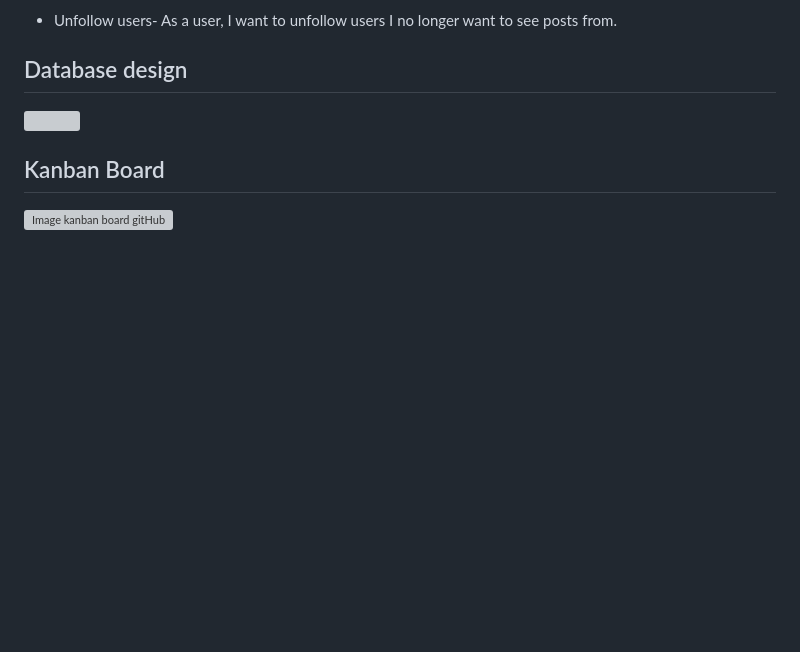
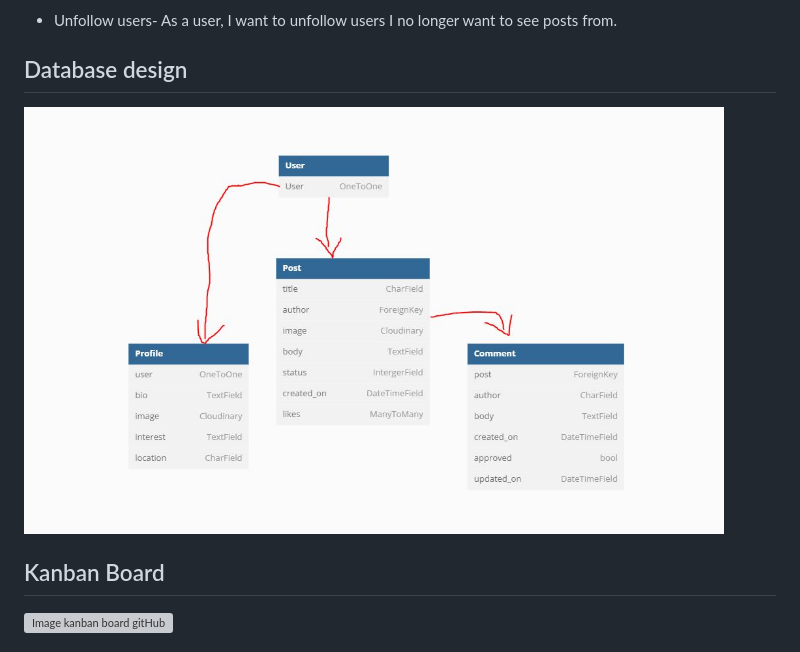
Before and after one commit to Andy-James-Osborne/DevHub, a Markdown page: README.md, the part around the change. GitHub-like rendering; pictures changed too: static/images/DB-design.JPG (added); blank space fills up the shorter version; grey boxes are pictures that could not be loaded.

```diff
--- a/README.md
+++ b/README.md
@@ -136,7 +136,7 @@ Profile list page
 + Unfollow users- As a user, I want to unfollow users I no longer want to see posts from.
 
 ## Database design
-<img src="static/images" alt="" width="700" height="500">
+<img src="static/images/DB-design.JPG" alt="" width="700" height="500">
 
 ## Kanban Board
 <img src="static/images/Kanban-board-for-DevHub.JPG" alt="Image kanban board gitHub" width="900" height="400">
```
Also changed, not shown: Testing.md (line endings or trailing spaces), 2 other files.
